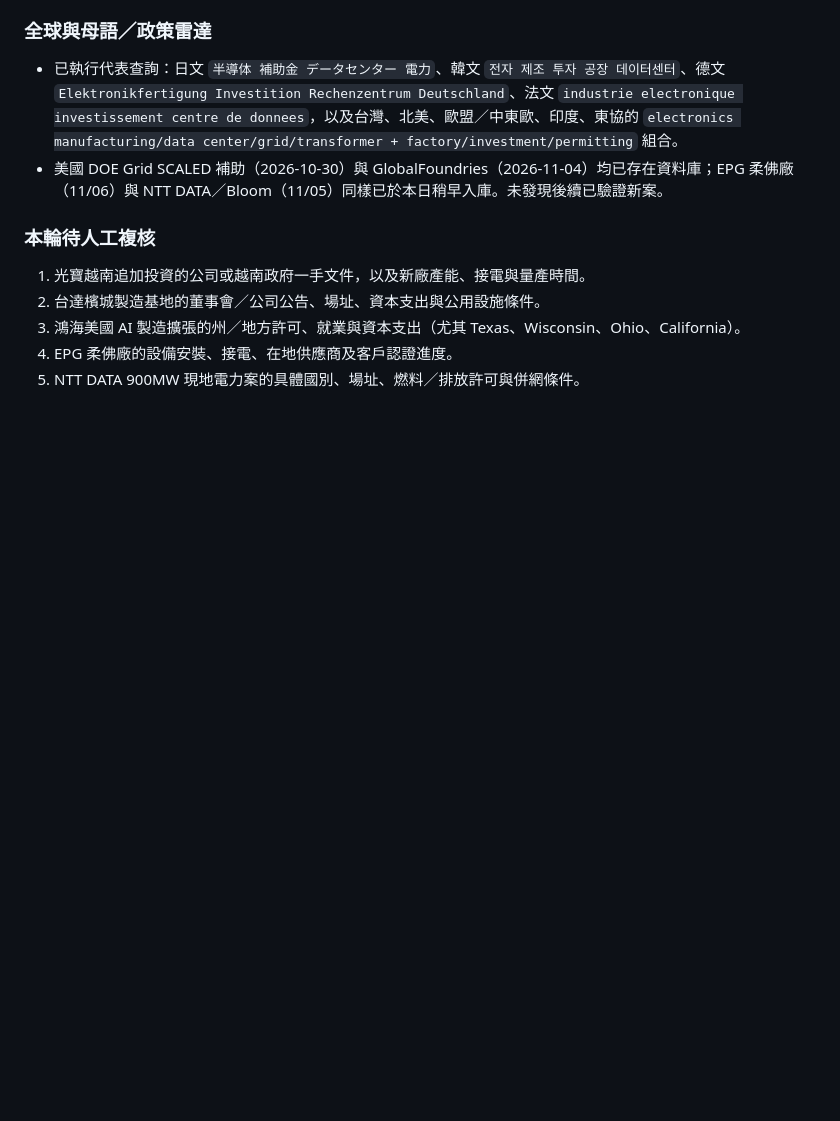
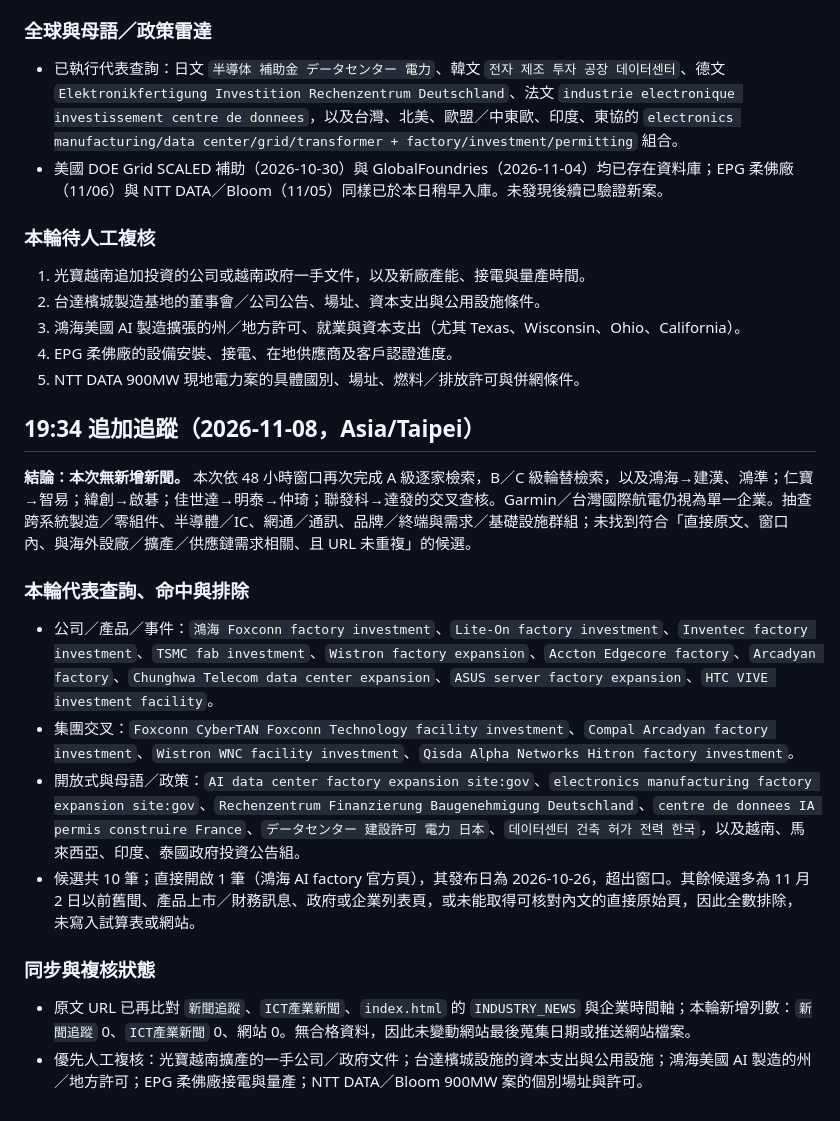
Before and after one commit to chou751029/ict-industry, a Markdown page: reports/2026-11-08_ICT_company_news.md, the part around the change. Drawn GitHub-style; blank space fills up the shorter version.

Commit message:
Document November 8 ICT tracking evening run

```diff
--- a/reports/2026-11-08_ICT_company_news.md
+++ b/reports/2026-11-08_ICT_company_news.md
@@ -44,3 +44,19 @@
 3. 鴻海美國 AI 製造擴張的州／地方許可、就業與資本支出（尤其 Texas、Wisconsin、Ohio、California）。
 4. EPG 柔佛廠的設備安裝、接電、在地供應商及客戶認證進度。
 5. NTT DATA 900MW 現地電力案的具體國別、場址、燃料／排放許可與併網條件。
+
+## 19:34 追加追蹤（2026-11-08，Asia/Taipei）
+
+**結論：本次無新增新聞。** 本次依 48 小時窗口再次完成 A 級逐家檢索，B／C 級輪替檢索，以及鴻海→建漢、鴻準；仁寶→智易；緯創→啟碁；佳世達→明泰→仲琦；聯發科→達發的交叉查核。Garmin／台灣國際航電仍視為單一企業。抽查跨系統製造／零組件、半導體／IC、網通／通訊、品牌／終端與需求／基礎設施群組；未找到符合「直接原文、窗口內、與海外設廠／擴產／供應鏈需求相關、且 URL 未重複」的候選。
+
+### 本輪代表查詢、命中與排除
+
+- 公司／產品／事件：`鴻海 Foxconn factory investment`、`Lite-On factory investment`、`Inventec factory investment`、`TSMC fab investment`、`Wistron factory expansion`、`Accton Edgecore factory`、`Arcadyan factory`、`Chunghwa Telecom data center expansion`、`ASUS server factory expansion`、`HTC VIVE investment facility`。
+- 集團交叉：`Foxconn CyberTAN Foxconn Technology facility investment`、`Compal Arcadyan factory investment`、`Wistron WNC facility investment`、`Qisda Alpha Networks Hitron factory investment`。
+- 開放式與母語／政策：`AI data center factory expansion site:gov`、`electronics manufacturing factory expansion site:gov`、`Rechenzentrum Finanzierung Baugenehmigung Deutschland`、`centre de donnees IA permis construire France`、`データセンター 建設許可 電力 日本`、`데이터센터 건축 허가 전력 한국`，以及越南、馬來西亞、印度、泰國政府投資公告組。
+- 候選共 10 筆；直接開啟 1 筆（鴻海 AI factory 官方頁），其發布日為 2026-10-26，超出窗口。其餘候選多為 11 月 2 日以前舊聞、產品上市／財務訊息、政府或企業列表頁，或未能取得可核對內文的直接原始頁，因此全數排除，未寫入試算表或網站。
+
+### 同步與複核狀態
+
+- 原文 URL 已再比對 `新聞追蹤`、`ICT產業新聞`、`index.html` 的 `INDUSTRY_NEWS` 與企業時間軸；本輪新增列數：`新聞追蹤` 0、`ICT產業新聞` 0、網站 0。無合格資料，因此未變動網站最後蒐集日期或推送網站檔案。
+- 優先人工複核：光寶越南擴產的一手公司／政府文件；台達檳城設施的資本支出與公用設施；鴻海美國 AI 製造的州／地方許可；EPG 柔佛廠接電與量產；NTT DATA／Bloom 900MW 案的個別場址與許可。
```
